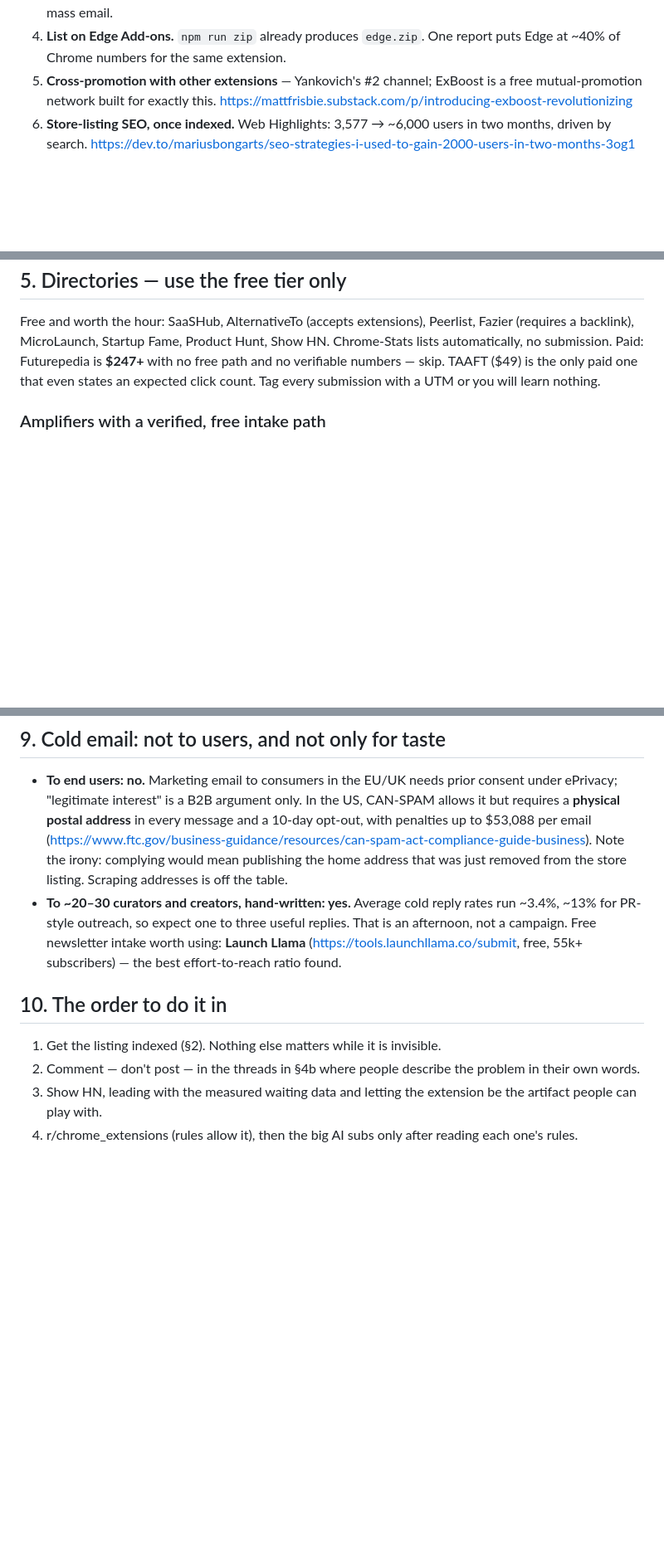
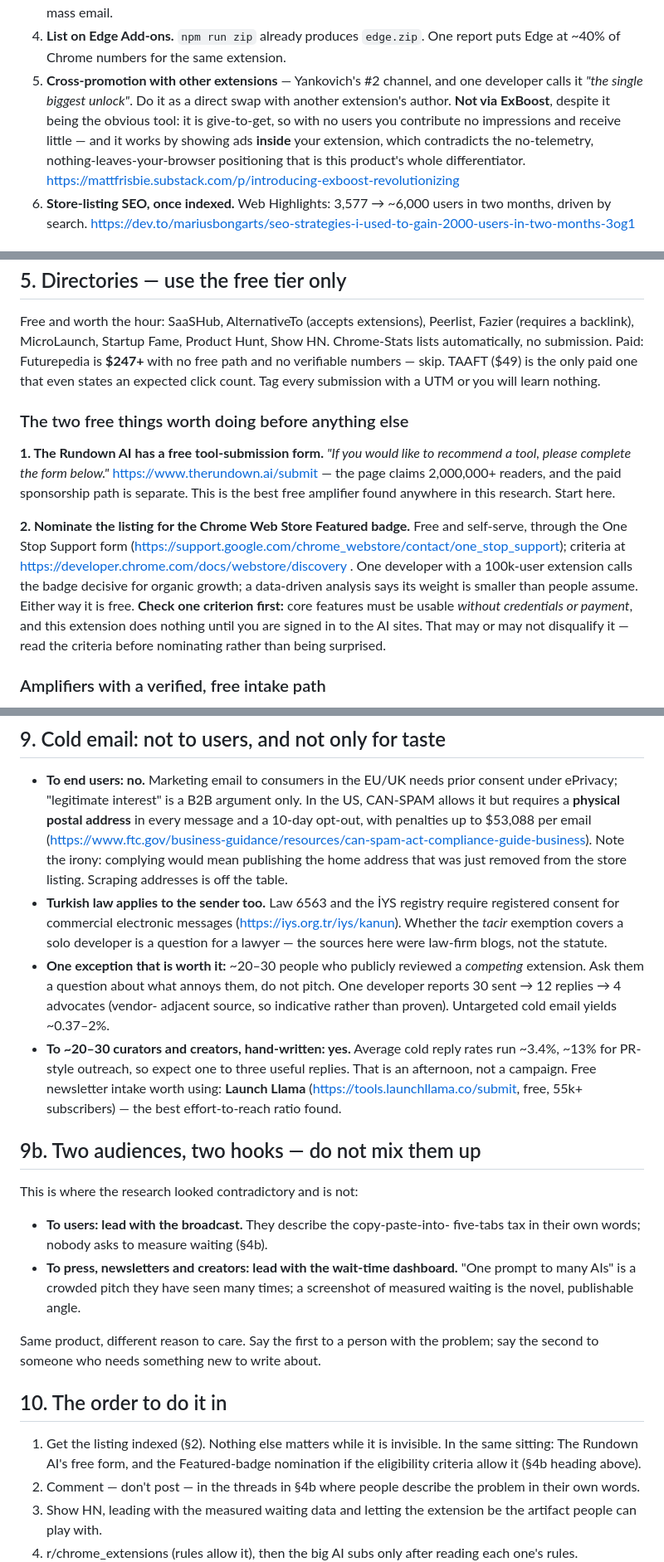
Before and after one commit to Ahmetyasin/WhileAI, a Markdown page: docs/MARKETING.md, 3 parts joined by grey strips. Shown at 83% size. Rendered like a GitHub page; blank space fills up the shorter version.

Commit message:
docs: the free channels worth using, and one earlier suggestion withdrawn
The Rundown AI takes free tool submissions and claims two million readers,
and the Featured badge can be nominated self-serve for nothing -- though the
criteria require core features to work without credentials, which is worth
reading closely for an extension that does nothing until you are signed in to
the AI sites.

Withdraws the ExBoost suggestion from the previous commit: it is give-to-get,
so it returns little with no users, and it works by showing ads inside your own
extension -- the opposite of the positioning this product sells. Direct swaps
with other extension authors, yes; that network, no.

Also records that Turkish law (6563 / IYS) governs the sender here, not only
the recipient's jurisdiction, and separates the two pitches: users care about
the copy-paste tax, press cares about the wait-time dashboard. Same product,
different reason to care.

Co-Authored-By: Claude Opus 5 <noreply@anthropic.com>

```diff
--- a/docs/MARKETING.md
+++ b/docs/MARKETING.md
@@ -116,8 +116,13 @@ chance, with no expectation.
    described the problem in public. Not mass email.
 4. **List on Edge Add-ons.** `npm run zip` already produces `edge.zip`. One
    report puts Edge at ~40% of Chrome numbers for the same extension.
-5. **Cross-promotion with other extensions** — Yankovich's #2 channel; ExBoost
-   is a free mutual-promotion network built for exactly this.
+5. **Cross-promotion with other extensions** — Yankovich's #2 channel, and one
+   developer calls it *"the single biggest unlock"*. Do it as a direct swap
+   with another extension's author. **Not via ExBoost**, despite it being the
+   obvious tool: it is give-to-get, so with no users you contribute no
+   impressions and receive little — and it works by showing ads **inside** your
+   extension, which contradicts the no-telemetry, nothing-leaves-your-browser
+   positioning that is this product's whole differentiator.
    https://mattfrisbie.substack.com/p/introducing-exboost-revolutionizing
 6. **Store-listing SEO, once indexed.** Web Highlights: 3,577 → ~6,000 users in
    two months, driven by search.
@@ -253,6 +258,25 @@ Paid: Futurepedia is **$247+** with no free path and no verifiable numbers —
 skip. TAAFT ($49) is the only paid one that even states an expected click
 count. Tag every submission with a UTM or you will learn nothing.
 
+### The two free things worth doing before anything else
+
+**1. The Rundown AI has a free tool-submission form.** *"If you would like to
+recommend a tool, please complete the form below."*
+https://www.therundown.ai/submit — the page claims 2,000,000+ readers, and the
+paid sponsorship path is separate. This is the best free amplifier found
+anywhere in this research. Start here.
+
+**2. Nominate the listing for the Chrome Web Store Featured badge.** Free and
+self-serve, through the One Stop Support form
+(https://support.google.com/chrome_webstore/contact/one_stop_support); criteria
+at https://developer.chrome.com/docs/webstore/discovery . One developer with a
+100k-user extension calls the badge decisive for organic growth; a data-driven
+analysis says its weight is smaller than people assume. Either way it is free.
+**Check one criterion first:** core features must be usable *without
+credentials or payment*, and this extension does nothing until you are signed
+in to the AI sites. That may or may not disqualify it — read the criteria
+before nominating rather than being surprised.
+
 ### Amplifiers with a verified, free intake path
 Most "AI tool" creators have no public submission route, and several sell
 placement only (Jeff Su quotes $27,500; AI Valley $370–1,990). These four were
@@ -343,15 +367,40 @@ a growth channel.
   (https://www.ftc.gov/business-guidance/resources/can-spam-act-compliance-guide-business).
   Note the irony: complying would mean publishing the home address that was
   just removed from the store listing. Scraping addresses is off the table.
+- **Turkish law applies to the sender too.** Law 6563 and the İYS registry
+  require registered consent for commercial electronic messages
+  (https://iys.org.tr/iys/kanun). Whether the *tacir* exemption covers a solo
+  developer is a question for a lawyer — the sources here were law-firm blogs,
+  not the statute.
+- **One exception that is worth it:** ~20–30 people who publicly reviewed a
+  *competing* extension. Ask them a question about what annoys them, do not
+  pitch. One developer reports 30 sent → 12 replies → 4 advocates (vendor-
+  adjacent source, so indicative rather than proven). Untargeted cold email
+  yields ~0.37–2%.
 - **To ~20–30 curators and creators, hand-written: yes.** Average cold reply
   rates run ~3.4%, ~13% for PR-style outreach, so expect one to three useful
   replies. That is an afternoon, not a campaign. Free newsletter intake worth
   using: **Launch Llama** (https://tools.launchllama.co/submit, free, 55k+
   subscribers) — the best effort-to-reach ratio found.
 
+## 9b. Two audiences, two hooks — do not mix them up
+
+This is where the research looked contradictory and is not:
+
+- **To users: lead with the broadcast.** They describe the copy-paste-into-
+  five-tabs tax in their own words; nobody asks to measure waiting (§4b).
+- **To press, newsletters and creators: lead with the wait-time dashboard.**
+  "One prompt to many AIs" is a crowded pitch they have seen many times; a
+  screenshot of measured waiting is the novel, publishable angle.
+
+Same product, different reason to care. Say the first to a person with the
+problem; say the second to someone who needs something new to write about.
+
 ## 10. The order to do it in
 
 1. Get the listing indexed (§2). Nothing else matters while it is invisible.
+   In the same sitting: The Rundown AI's free form, and the Featured-badge
+   nomination if the eligibility criteria allow it (§4b heading above).
 2. Comment — don't post — in the threads in §4b where people describe the
    problem in their own words.
 3. Show HN, leading with the measured waiting data and letting the extension
```
